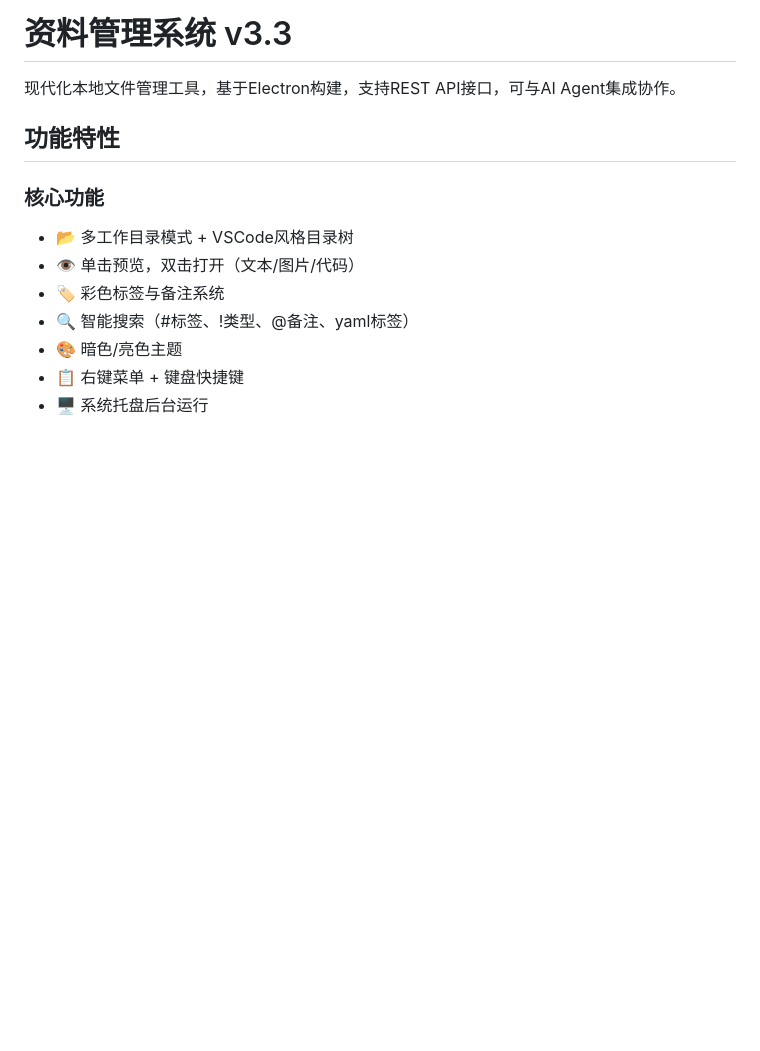
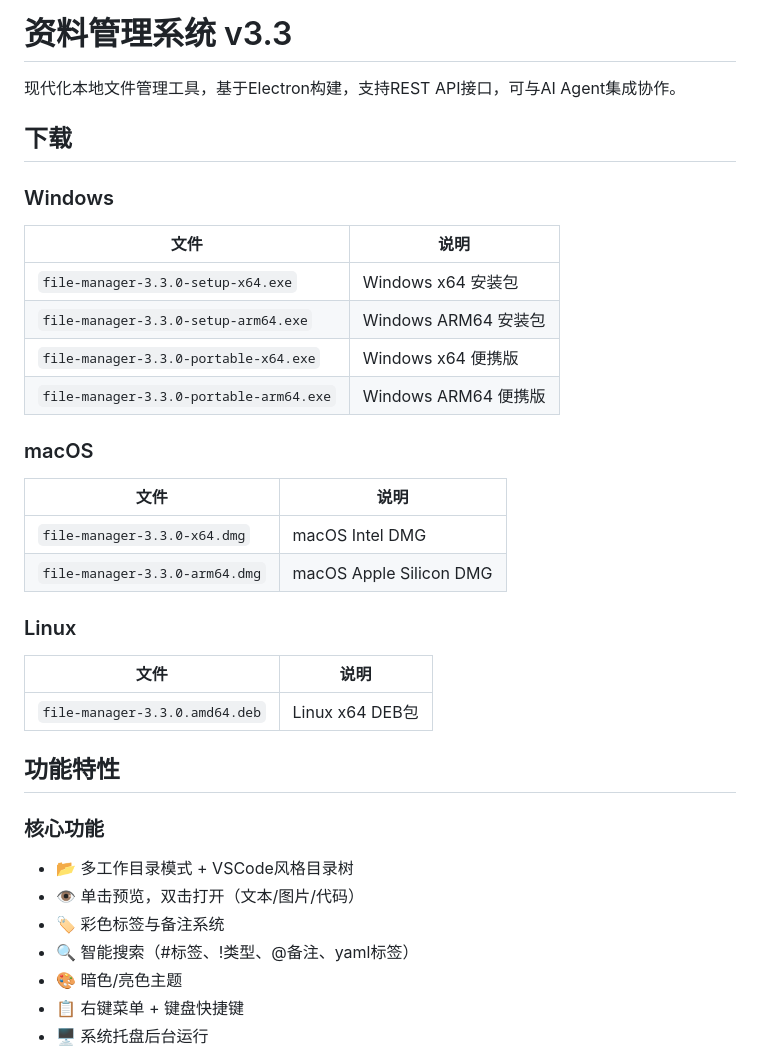
Before and after one commit to EZdrang/file-manager, a Markdown page: README.md, the part around the change. Rendered like a GitHub page; blank space fills up the shorter version.

Commit message:
更新README添加多平台下载说明

```diff
--- a/README.md
+++ b/README.md
@@ -1,6 +1,27 @@
 # 资料管理系统 v3.3
 
 现代化本地文件管理工具，基于Electron构建，支持REST API接口，可与AI Agent集成协作。
+
+## 下载
+
+### Windows
+| 文件 | 说明 |
+|------|------|
+| `file-manager-3.3.0-setup-x64.exe` | Windows x64 安装包 |
+| `file-manager-3.3.0-setup-arm64.exe` | Windows ARM64 安装包 |
+| `file-manager-3.3.0-portable-x64.exe` | Windows x64 便携版 |
+| `file-manager-3.3.0-portable-arm64.exe` | Windows ARM64 便携版 |
+
+### macOS
+| 文件 | 说明 |
+|------|------|
+| `file-manager-3.3.0-x64.dmg` | macOS Intel DMG |
+| `file-manager-3.3.0-arm64.dmg` | macOS Apple Silicon DMG |
+
+### Linux
+| 文件 | 说明 |
+|------|------|
+| `file-manager-3.3.0.amd64.deb` | Linux x64 DEB包 |
 
 ## 功能特性
 
```
